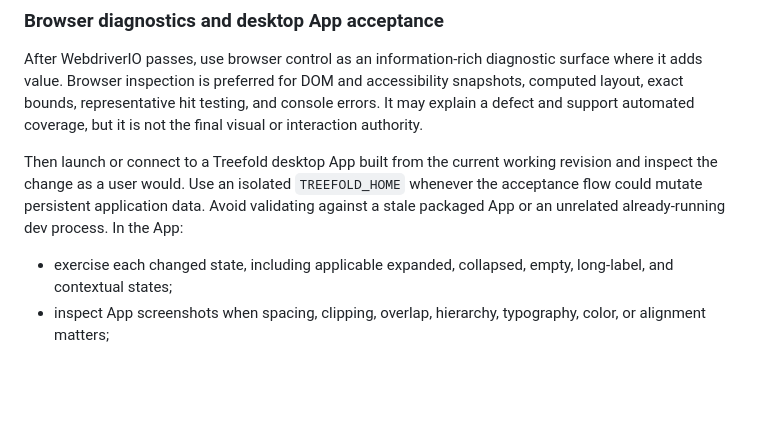
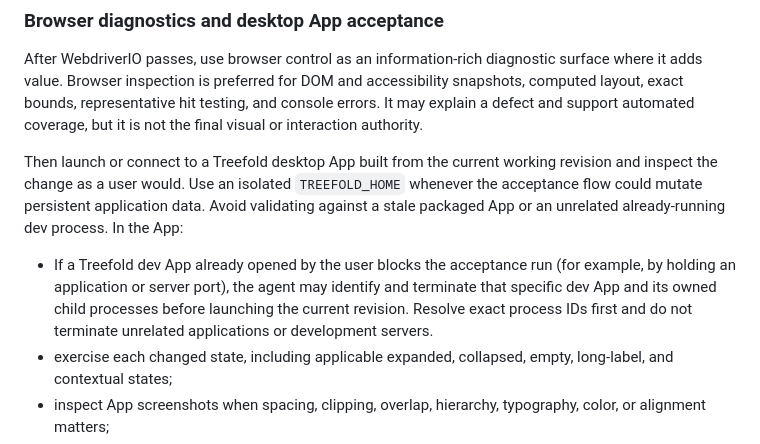
Before and after one commit to win5do/treefold, a Markdown page: AGENTS.md, the part around the change. Drawn GitHub-style; blank space fills up the shorter version.

Commit message:
docs: allow stopping blocking dev app

```diff
--- a/AGENTS.md
+++ b/AGENTS.md
@@ -185,6 +185,7 @@ After WebdriverIO passes, use browser control as an information-rich diagnostic
 
 Then launch or connect to a Treefold desktop App built from the current working revision and inspect the change as a user would. Use an isolated `TREEFOLD_HOME` whenever the acceptance flow could mutate persistent application data. Avoid validating against a stale packaged App or an unrelated already-running dev process. In the App:
 
+- If a Treefold dev App already opened by the user blocks the acceptance run (for example, by holding an application or server port), the agent may identify and terminate that specific dev App and its owned child processes before launching the current revision. Resolve exact process IDs first and do not terminate unrelated applications or development servers.
 - exercise each changed state, including applicable expanded, collapsed, empty, long-label, and contextual states;
 - inspect App screenshots when spacing, clipping, overlap, hierarchy, typography, color, or alignment matters;
 - perform the real pointer, keyboard, focus, scrolling, menu, and window interactions affected by the change;
```
